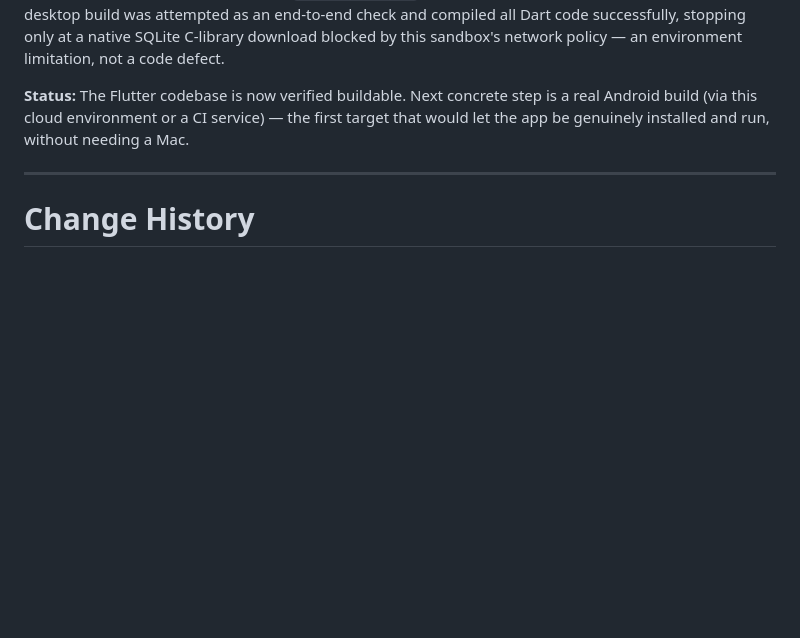
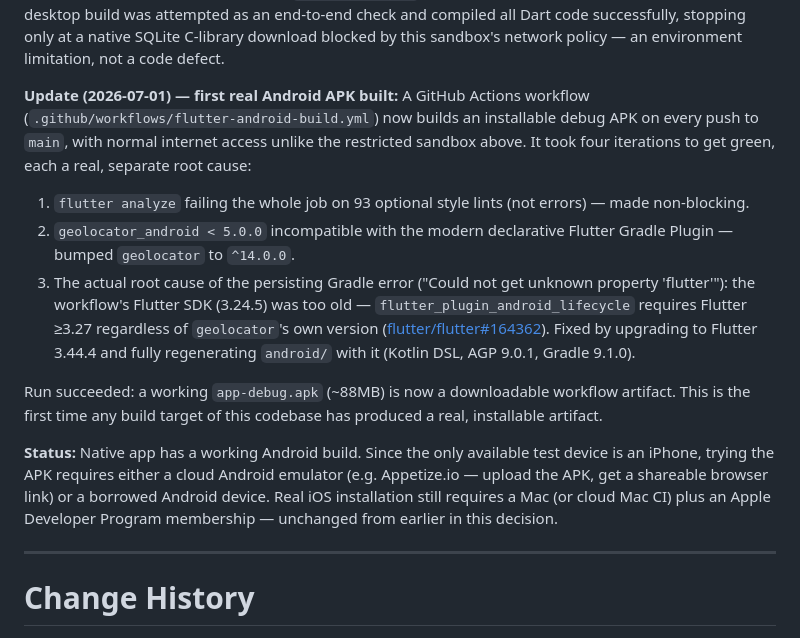
Before and after one commit to remcodik/Travel-cockpit, a Markdown page: docs/00-product/02-decision-log.md, the part around the change. GitHub-like rendering; blank space fills up the shorter version.

Commit message:
docs: leg vast dat de eerste Android-APK-build geslaagd is
DL-014 bijgewerkt met het resultaat en de fix-geschiedenis van de
GitHub Actions Android-build (4 iteraties, elk een echte, aparte
oorzaak — analyze-blocking, geolocator-versie, uiteindelijk een
verouderde Flutter-SDK-versie als root cause). Er staat nu een
werkende, downloadbare app-debug.apk.

```diff
--- a/docs/00-product/02-decision-log.md
+++ b/docs/00-product/02-decision-log.md
@@ -159,7 +159,14 @@ This changes the practical picture: **Android and Flutter Web builds do not requ
 
 **Update (2026-07-01) — build verified:** A full `flutter pub get` / `build_runner` / `flutter analyze` pass was run against `lib/` for the first time. It found ~15 real compile errors (never caught before because the code had never been built) — mostly mechanical: stray `\$` characters instead of `$`, Drift DAOs whose custom `update`/`delete` methods shadowed the framework's own methods, a few missing imports and one naming mismatch. All were fixed; `flutter analyze` now reports 0 errors and 0 warnings. A Linux desktop build was attempted as an end-to-end check and compiled all Dart code successfully, stopping only at a native SQLite C-library download blocked by this sandbox's network policy — an environment limitation, not a code defect.
 
-**Status:** The Flutter codebase is now verified buildable. Next concrete step is a real Android build (via this cloud environment or a CI service) — the first target that would let the app be genuinely installed and run, without needing a Mac.
+**Update (2026-07-01) — first real Android APK built:** A GitHub Actions workflow (`.github/workflows/flutter-android-build.yml`) now builds an installable debug APK on every push to `main`, with normal internet access unlike the restricted sandbox above. It took four iterations to get green, each a real, separate root cause:
+1. `flutter analyze` failing the whole job on 93 optional style lints (not errors) — made non-blocking.
+2. `geolocator_android < 5.0.0` incompatible with the modern declarative Flutter Gradle Plugin — bumped `geolocator` to `^14.0.0`.
+3. The actual root cause of the persisting Gradle error ("Could not get unknown property 'flutter'"): the workflow's Flutter SDK (3.24.5) was too old — `flutter_plugin_android_lifecycle` requires Flutter ≥3.27 regardless of `geolocator`'s own version ([flutter/flutter#164362](https://github.com/flutter/flutter/issues/164362)). Fixed by upgrading to Flutter 3.44.4 and fully regenerating `android/` with it (Kotlin DSL, AGP 9.0.1, Gradle 9.1.0).
+
+Run succeeded: a working `app-debug.apk` (~88MB) is now a downloadable workflow artifact. This is the first time any build target of this codebase has produced a real, installable artifact.
+
+**Status:** Native app has a working Android build. Since the only available test device is an iPhone, trying the APK requires either a cloud Android emulator (e.g. Appetize.io — upload the APK, get a shareable browser link) or a borrowed Android device. Real iOS installation still requires a Mac (or cloud Mac CI) plus an Apple Developer Program membership — unchanged from earlier in this decision.
 
 ---
 
```
